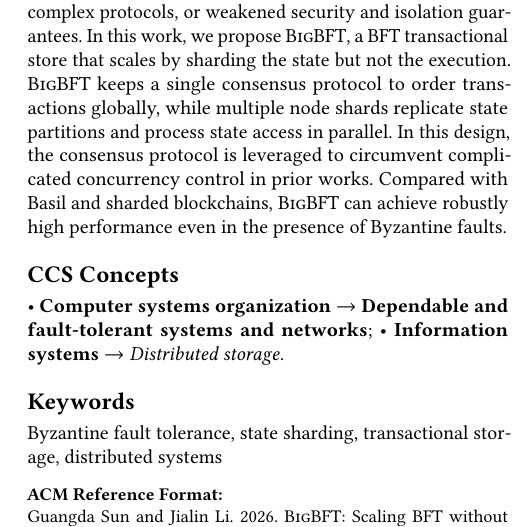
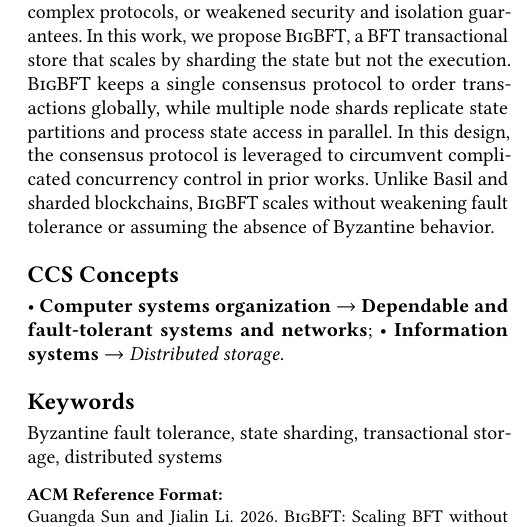
Before and after one commit to sgdxbc/bigbft-paper, a LaTeX paper (paper.tex, which reads abstract.tex): part of one column of page 1 of 7, cut so that both start at the same text. Compiled offline with pdfLaTeX; a LaTeX package or settings file that is missing is left out.

Commit message:
Stop claiming a comparison the evaluation does not make
The abstract said BigBFT "can achieve robustly high performance" compared
with Basil and sharded blockchains, but the preliminary evaluation only
compares against a fully replicated baseline -- three of the four reviews
noted the evaluation is incomplete.  Recast the contrast as what the design
actually establishes: scaling without weakening fault tolerance and without
assuming Byzantine behavior is absent.

Co-Authored-By: Claude Opus 5 (1M context) <noreply@anthropic.com>

```diff
--- a/abstract.tex
+++ b/abstract.tex
@@ -4,5 +4,5 @@
 In this work, we propose \sys, a BFT transactional store that scales by sharding the state but not the execution.
 \sys keeps a single consensus protocol to order transactions globally, while multiple node shards replicate state partitions and process state access in parallel.
 In this design, the consensus protocol is leveraged to circumvent complicated concurrency control in prior works.
-Compared with Basil and sharded blockchains, \sys can achieve robustly high performance even in the presence of Byzantine faults.
+Unlike Basil and sharded blockchains, \sys scales without weakening fault tolerance or assuming the absence of Byzantine behavior.
 \end{abstract}
```
